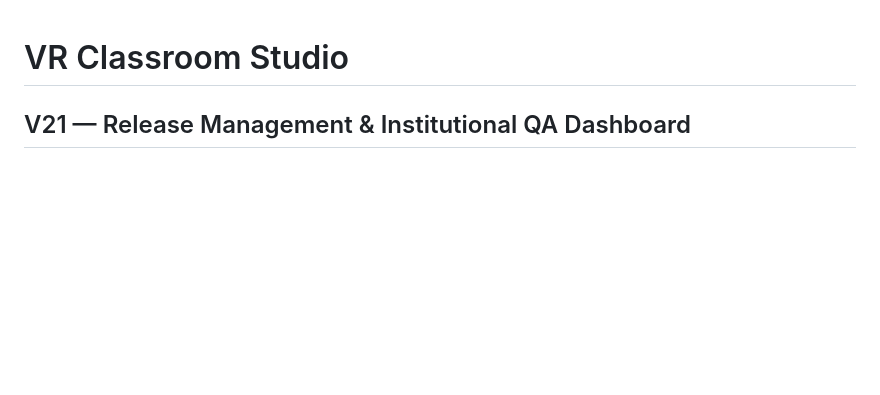
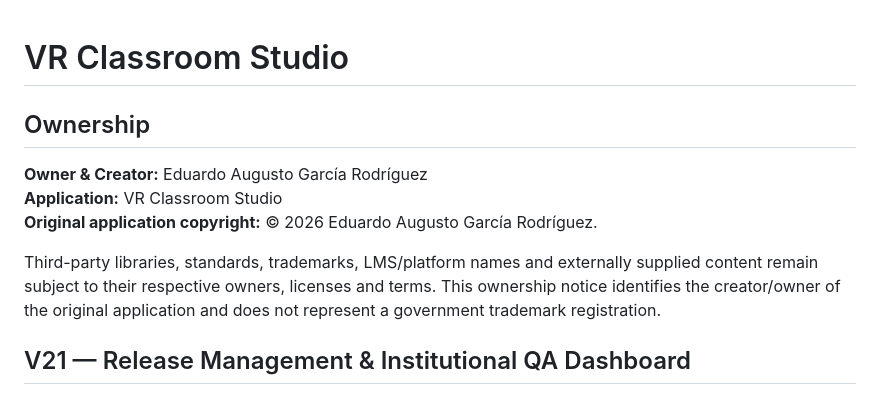
Before and after one commit to eagarcia77/VR-Classroom-Studio, a Markdown page: README.md, the part around the change. Drawn GitHub-style; blank space fills up the shorter version.

Commit message:
Add owner and creator attribution to project documentation

```diff
--- a/README.md
+++ b/README.md
@@ -1,4 +1,13 @@
 # VR Classroom Studio
+
+## Ownership
+
+**Owner & Creator:** Eduardo Augusto García Rodríguez
+**Application:** VR Classroom Studio
+**Original application copyright:** © 2026 Eduardo Augusto García Rodríguez.
+
+Third-party libraries, standards, trademarks, LMS/platform names and externally supplied content remain subject to their respective owners, licenses and terms. This ownership notice identifies the creator/owner of the original application and does not represent a government trademark registration.
+
 
 ## V21 — Release Management & Institutional QA Dashboard
 
```
